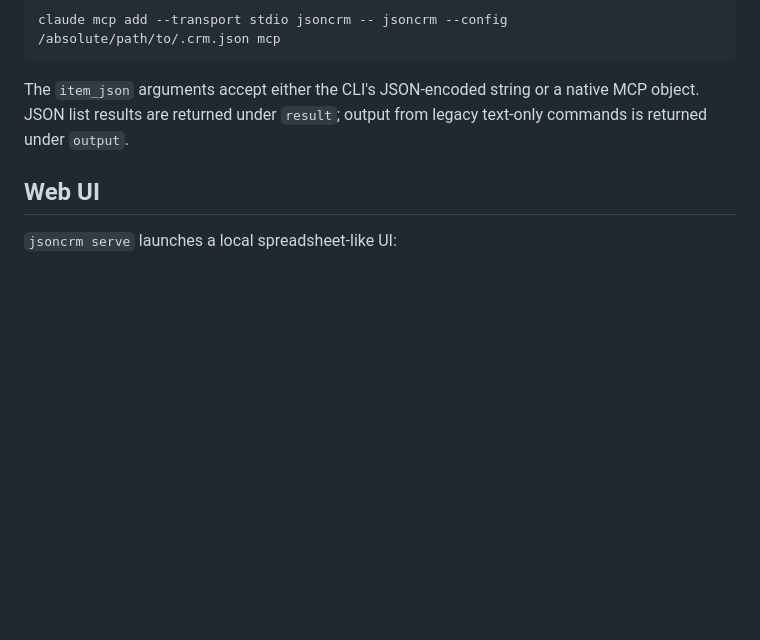
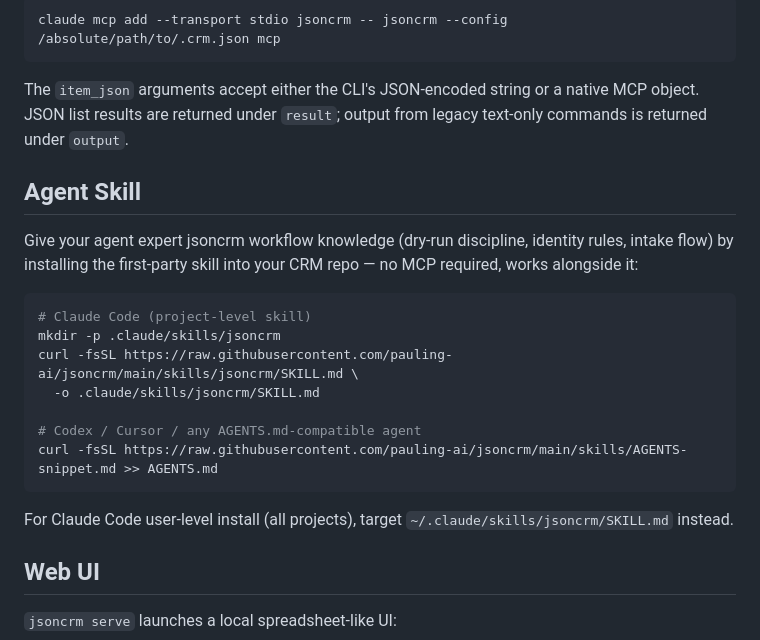
Before and after one commit to pauling-ai/jsoncrm, a Markdown page: README.md, the part around the change. Drawn GitHub-style; blank space fills up the shorter version.

Commit message:
Agent skill

````diff
--- a/README.md
+++ b/README.md
@@ -203,6 +203,22 @@ claude mcp add --transport stdio jsoncrm -- jsoncrm --config /absolute/path/to/.
 
 The `item_json` arguments accept either the CLI's JSON-encoded string or a native MCP object. JSON list results are returned under `result`; output from legacy text-only commands is returned under `output`.
 
+## Agent Skill
+
+Give your agent expert jsoncrm workflow knowledge (dry-run discipline, identity rules, intake flow) by installing the first-party skill into your CRM repo — no MCP required, works alongside it:
+
+```bash
+# Claude Code (project-level skill)
+mkdir -p .claude/skills/jsoncrm
+curl -fsSL https://raw.githubusercontent.com/pauling-ai/jsoncrm/main/skills/jsoncrm/SKILL.md \
+  -o .claude/skills/jsoncrm/SKILL.md
+
+# Codex / Cursor / any AGENTS.md-compatible agent
+curl -fsSL https://raw.githubusercontent.com/pauling-ai/jsoncrm/main/skills/AGENTS-snippet.md >> AGENTS.md
+```
+
+For Claude Code user-level install (all projects), target `~/.claude/skills/jsoncrm/SKILL.md` instead.
+
 ## Web UI
 
 `jsoncrm serve` launches a local spreadsheet-like UI:
````
Also changed, not shown: skills/AGENTS-snippet.md (added, +34 -0 lines), skills/jsoncrm/SKILL.md (added, +105 -0 lines).
